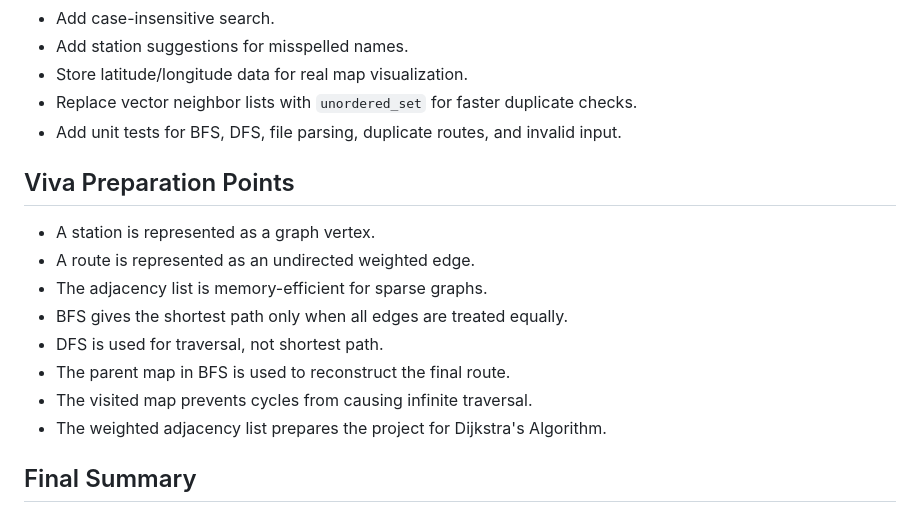
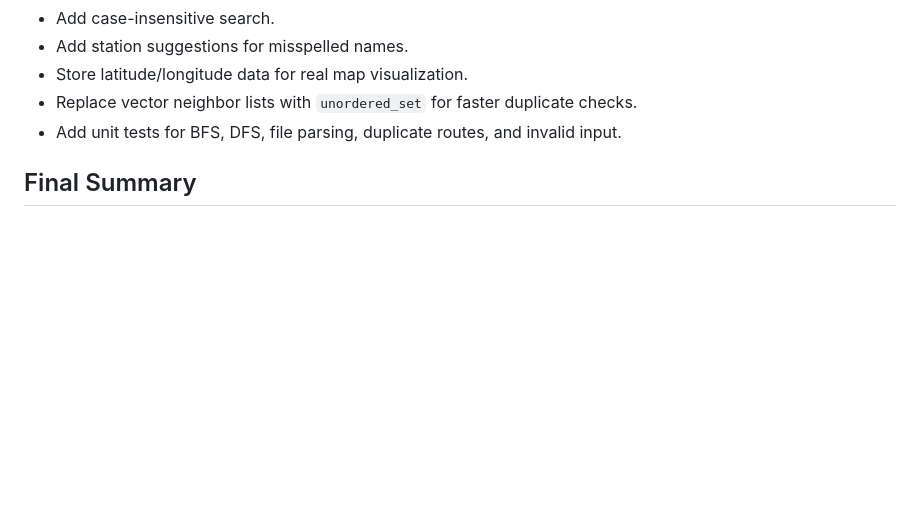
Before and after one commit to Zeeshan-py/Metro-Bus-Route-Finder-using-BFS-and-DFS-, a Markdown page: README.md, the part around the change. Drawn GitHub-style; blank space fills up the shorter version.

Commit message:
Remove  Points from README
Removed Points section from README.

```diff
--- a/README.md
+++ b/README.md
@@ -261,17 +261,6 @@ DFS execution time: 0 ms
 - Replace vector neighbor lists with `unordered_set` for faster duplicate checks.
 - Add unit tests for BFS, DFS, file parsing, duplicate routes, and invalid input.
 
-## Viva Preparation Points
-
-- A station is represented as a graph vertex.
-- A route is represented as an undirected weighted edge.
-- The adjacency list is memory-efficient for sparse graphs.
-- BFS gives the shortest path only when all edges are treated equally.
-- DFS is used for traversal, not shortest path.
-- The parent map in BFS is used to reconstruct the final route.
-- The visited map prevents cycles from causing infinite traversal.
-- The weighted adjacency list prepares the project for Dijkstra's Algorithm.
-
 ## Final Summary
 
 This project successfully demonstrates how a metro bus route network can be represented using graph data structures in C++. It implements station and route management, persistent file storage, BFS shortest-path search, DFS traversal, duplicate prevention, and basic validation. The current implementation is strong for a DSA semester project and can be extended into a more advanced route planner by adding Dijkstra's Algorithm for weighted shortest paths.
```
